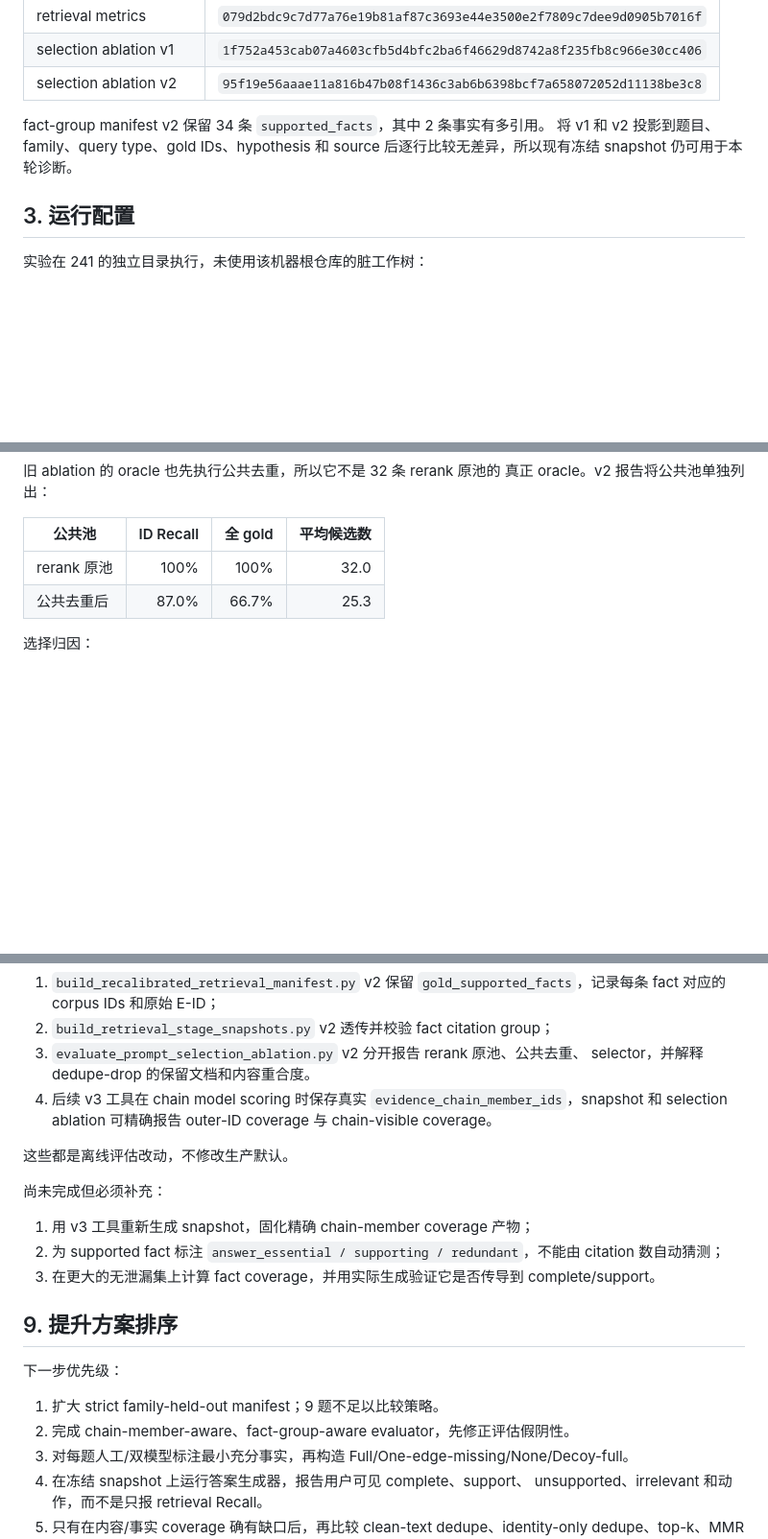
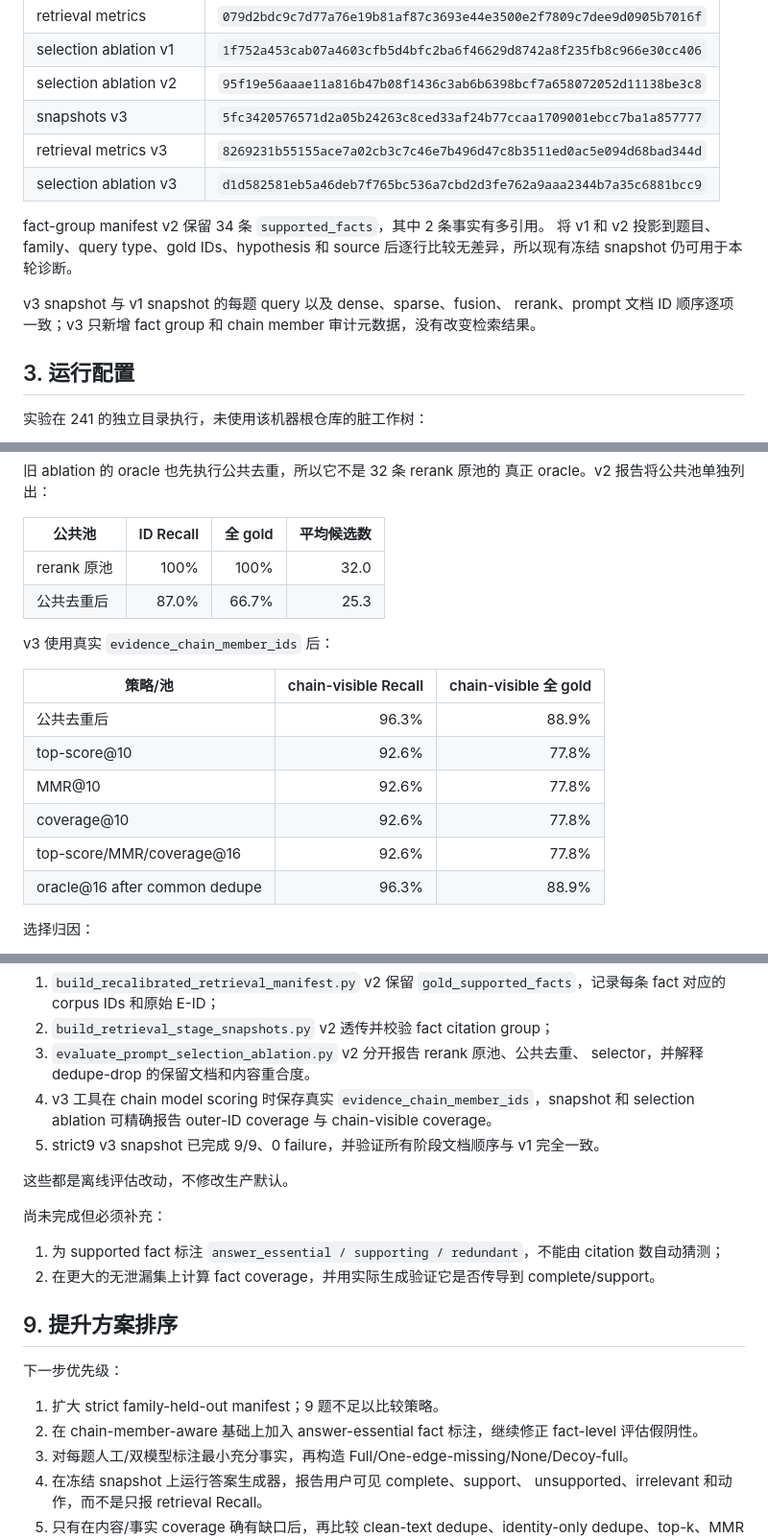
Before and after one commit to MapleRhythm/ASA-ArknightStoryAgent, a Markdown page: docs/STRICT9_RETRIEVAL_SMOKE_FINDINGS_20260907.md, 3 parts joined by grey strips. Shown at 96% size. Drawn GitHub-style; blank space fills up the shorter version.

Commit message:
document chain-visible strict retrieval results

```diff
--- a/docs/STRICT9_RETRIEVAL_SMOKE_FINDINGS_20260907.md
+++ b/docs/STRICT9_RETRIEVAL_SMOKE_FINDINGS_20260907.md
@@ -79,10 +79,17 @@ retrieval snapshot 和同 rerank 池 prompt-selection ablation。实验没有调
 | retrieval metrics | `079d2bdc9c7d77a76e19b81af87c3693e44e3500e2f7809c7dee9d0905b7016f` |
 | selection ablation v1 | `1f752a453cab07a4603cfb5d4bfc2ba6f46629d8742a8f235fb8c966e30cc406` |
 | selection ablation v2 | `95f19e56aaae11a816b47b08f1436c3ab6b6398bcf7a658072052d11138be3c8` |
+| snapshots v3 | `5fc3420576571d2a05b24263c8ced33af24b77ccaa1709001ebcc7ba1a857777` |
+| retrieval metrics v3 | `8269231b55155ace7a02cb3c7c46e7b496d47c8b3511ed0ac5e094d68bad344d` |
+| selection ablation v3 | `d1d582581eb5a46deb7f765bc536a7cbd2d3fe762a9aaa2344b7a35c6881bcc9` |
 
 fact-group manifest v2 保留 34 条 `supported_facts`，其中 2 条事实有多引用。
 将 v1 和 v2 投影到题目、family、query type、gold IDs、hypothesis 和 source
 后逐行比较无差异，所以现有冻结 snapshot 仍可用于本轮诊断。
+
+v3 snapshot 与 v1 snapshot 的每题 query 以及 dense、sparse、fusion、
+rerank、prompt 文档 ID 顺序逐项一致；v3 只新增 fact group 和 chain member
+审计元数据，没有改变检索结果。
 
 ## 3. 运行配置
 
@@ -146,6 +153,17 @@ snapshot 9/9 成功，0 failure。
 | rerank 原池 | 100% | 100% | 32.0 |
 | 公共去重后 | 87.0% | 66.7% | 25.3 |
 
+v3 使用真实 `evidence_chain_member_ids` 后：
+
+| 策略/池 | chain-visible Recall | chain-visible 全 gold |
+| --- | ---: | ---: |
+| 公共去重后 | 96.3% | 88.9% |
+| top-score@10 | 92.6% | 77.8% |
+| MMR@10 | 92.6% | 77.8% |
+| coverage@10 | 92.6% | 77.8% |
+| top-score/MMR/coverage@16 | 92.6% | 77.8% |
+| oracle@16 after common dedupe | 96.3% | 88.9% |
+
 选择归因：
 
 - `dedupe_drop`：3/9；
@@ -204,18 +222,19 @@ all-gold coverage 要求每个文档都出现。原始校准标签表明：
 2. `build_retrieval_stage_snapshots.py` v2 透传并校验 fact citation group；
 3. `evaluate_prompt_selection_ablation.py` v2 分开报告 rerank 原池、公共去重、
    selector，并解释 dedupe-drop 的保留文档和内容重合度。
-4. 后续 v3 工具在 chain model scoring 时保存真实
+4. v3 工具在 chain model scoring 时保存真实
    `evidence_chain_member_ids`，snapshot 和 selection ablation 可精确报告
    outer-ID coverage 与 chain-visible coverage。
+5. strict9 v3 snapshot 已完成 9/9、0 failure，并验证所有阶段文档顺序与 v1
+   完全一致。
 
 这些都是离线评估改动，不修改生产默认。
 
 尚未完成但必须补充：
 
-1. 用 v3 工具重新生成 snapshot，固化精确 chain-member coverage 产物；
-2. 为 supported fact 标注 `answer_essential / supporting / redundant`，不能由
+1. 为 supported fact 标注 `answer_essential / supporting / redundant`，不能由
    citation 数自动猜测；
-3. 在更大的无泄漏集上计算 fact coverage，并用实际生成验证它是否传导到
+2. 在更大的无泄漏集上计算 fact coverage，并用实际生成验证它是否传导到
    complete/support。
 
 ## 9. 提升方案排序
@@ -223,7 +242,8 @@ all-gold coverage 要求每个文档都出现。原始校准标签表明：
 下一步优先级：
 
 1. 扩大 strict family-held-out manifest；9 题不足以比较策略。
-2. 完成 chain-member-aware、fact-group-aware evaluator，先修正评估假阴性。
+2. 在 chain-member-aware 基础上加入 answer-essential fact 标注，继续修正
+   fact-level 评估假阴性。
 3. 对每题人工/双模型标注最小充分事实，再构造
    Full/One-edge-missing/None/Decoy-full。
 4. 在冻结 snapshot 上运行答案生成器，报告用户可见 complete、support、
```
Also changed, not shown: docs/ANSWER_QUALITY_IMPROVEMENT_PLAN_20260907.md (+3 -2 lines).
